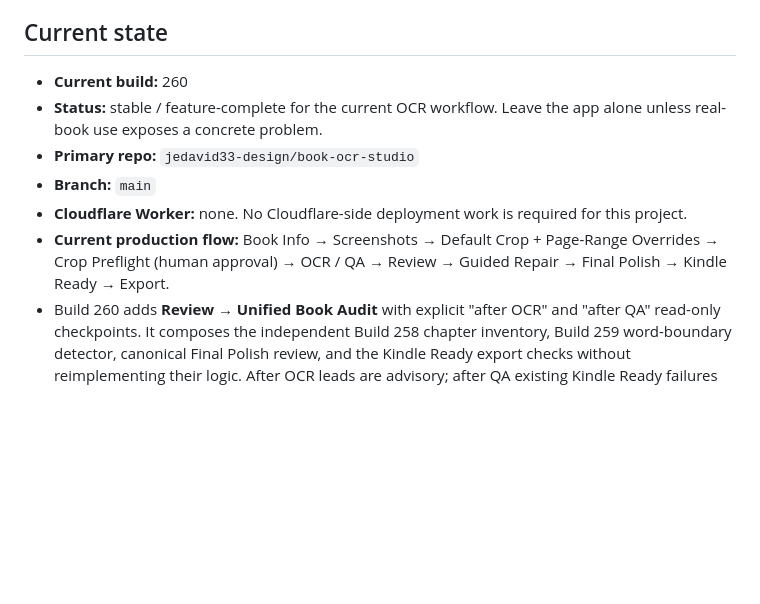
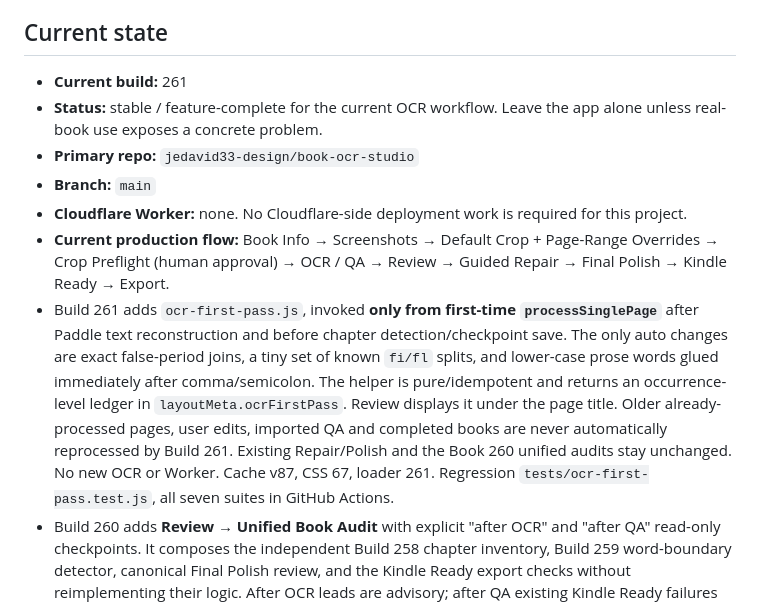
Before and after one commit to jedavid33-design/book-ocr-studio, a Markdown page: PROJECT_STATE.md, the part around the change. Rendered like a GitHub page; blank space fills up the shorter version.

Commit message:
Document Build 261 pre-QA repair guarantees and test new OCR ingestion

```diff
--- a/PROJECT_STATE.md
+++ b/PROJECT_STATE.md
@@ -6,12 +6,13 @@
 
 ## Current state
 
-- **Current build:** 260
+- **Current build:** 261
 - **Status:** stable / feature-complete for the current OCR workflow. Leave the app alone unless real-book use exposes a concrete problem.
 - **Primary repo:** `jedavid33-design/book-ocr-studio`
 - **Branch:** `main`
 - **Cloudflare Worker:** none. No Cloudflare-side deployment work is required for this project.
 - **Current production flow:** Book Info → Screenshots → Default Crop + Page-Range Overrides → Crop Preflight (human approval) → OCR / QA → Review → Guided Repair → Final Polish → Kindle Ready → Export.
+- Build 261 adds `ocr-first-pass.js`, invoked **only from first-time `processSinglePage`** after Paddle text reconstruction and before chapter detection/checkpoint save. The only auto changes are exact false-period joins, a tiny set of known `fi/fl` splits, and lower-case prose words glued immediately after comma/semicolon. The helper is pure/idempotent and returns an occurrence-level ledger in `layoutMeta.ocrFirstPass`. Review displays it under the page title. Older already-processed pages, user edits, imported QA and completed books are never automatically reprocessed by Build 261. Existing Repair/Polish and the Book 260 unified audits stay unchanged. No new OCR or Worker. Cache v87, CSS 67, loader 261. Regression `tests/ocr-first-pass.test.js`, all seven suites in GitHub Actions.
 - Build 260 adds **Review → Unified Book Audit** with explicit "after OCR" and "after QA" read-only checkpoints. It composes the independent Build 258 chapter inventory, Build 259 word-boundary detector, canonical Final Polish review, and the Kindle Ready export checks without reimplementing their logic. After OCR leads are advisory; after QA existing Kindle Ready failures are presented separately as blockers, warnings as notes. The unified Kindle preflight uses `kindleReadyChecks({readOnly:true})` to avoid triggering usual editor sync or italic-projection mutations; normal Kindle Ready retains its full export-time authority. Reviewed QA suppressions/ignored Polish decisions are respected in after-QA mode. Findings are grouped with page jump + capped display, JSON report, and session-only checkpoint comparison. No changes to original OCR, QA imports, repairs, saved EPUBs, or export gates. Asset loader 260 / stylesheet 66 / offline shell v86. New test: `node tests/unified-book-audit.test.js` (GitHub Actions now runs six regression suites).
 - Build 259 adds a separate read-only Review → Residual word-boundary review. The independent `word-boundary-audit.js` searches finished authoritative text for remaining fi/fl ligature splits, hyphen-wrap fragments, selective glued words with mid-token capitals, and no-space punctuation. Results include screenshot-page navigation, context and tentative suggestions; JSON export is an advisory report, not a correction package. No data mutation, auto-fix, or Kindle Ready gate. Loader 259; stylesheet 65; offline shell v85. Test: `node tests/word-boundary-audit.test.js` (GitHub Actions runs all five regression suites).
 - Build 258 adds a read-only Review → Chapter opening inventory for chapter heading/number continuity, tentative lowercase/drop-cap openings, missing POV metadata, and unmarked chapter candidates. It uses saved text only, allows page jumps and requires manual source review. No automatic repairs, no changes to transactional QA or EPUB export. Offline cache v84; loader 258, stylesheet v64. Test: `node tests/chapter-opening-audit.test.js`.
```
